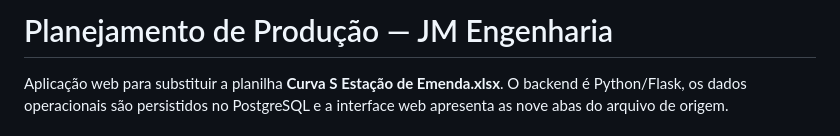
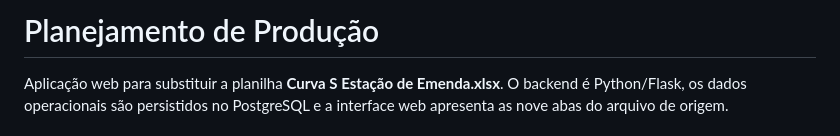
Before and after one commit to dionmauricio/Planejamento, a Markdown page: README.md, the part around the change. Rendered like a GitHub page.

Commit message:
fix: update project title in README

```diff
--- a/README.md
+++ b/README.md
@@ -1,4 +1,4 @@
-# Planejamento de Produção — JM Engenharia
+# Planejamento de Produção
 
 Aplicação web para substituir a planilha **Curva S Estação de Emenda.xlsx**. O
 backend é Python/Flask, os dados operacionais são persistidos no PostgreSQL e a
```
